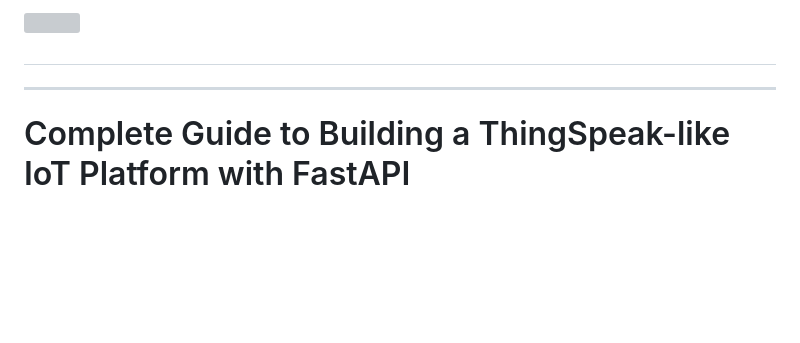
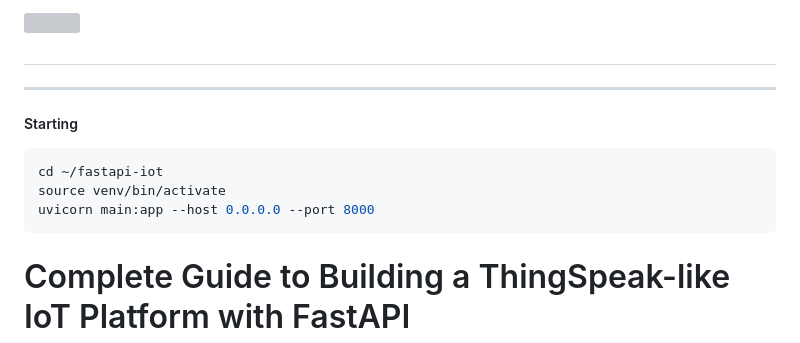
Before and after one commit to DWE-CLOUD/metaverse-master-api, a Markdown page: ThingsV_API_Guide.md, the part around the change. GitHub-like rendering; blank space fills up the shorter version; grey boxes are pictures that could not be loaded.

````diff
--- a/ThingsV_API_Guide.md
+++ b/ThingsV_API_Guide.md
@@ -3,6 +3,13 @@
 #
 
 ---
+##### Starting
+
+```bash
+cd ~/fastapi-iot
+source venv/bin/activate
+uvicorn main:app --host 0.0.0.0 --port 8000
+```
 
 # Complete Guide to Building a ThingSpeak-like IoT Platform with FastAPI
 
````
